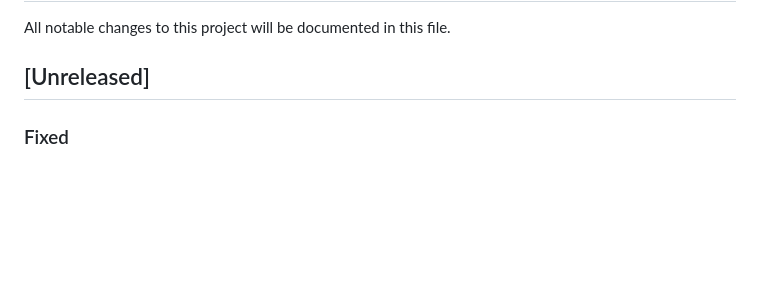
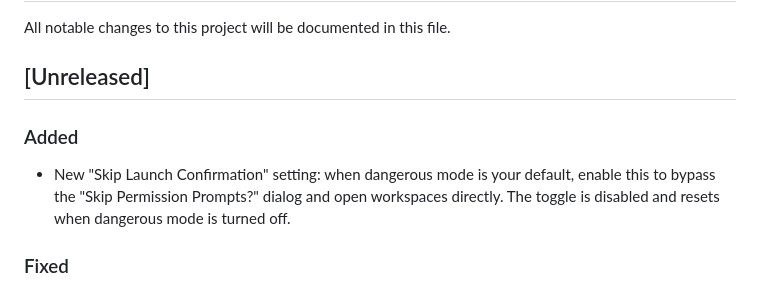
Before and after one commit to joemsak/claude-code-desktop, a Markdown page: CHANGELOG.md, the part around the change. Rendered like a GitHub page; blank space fills up the shorter version.

Commit message:
docs: note skip-dangerous-confirm setting in CHANGELOG
Co-Authored-By: Claude Sonnet 4.6 (1M context) <noreply@anthropic.com>

```diff
--- a/CHANGELOG.md
+++ b/CHANGELOG.md
@@ -3,6 +3,9 @@
 All notable changes to this project will be documented in this file.
 
 ## [Unreleased]
+
+### Added
+- New "Skip Launch Confirmation" setting: when dangerous mode is your default, enable this to bypass the "Skip Permission Prompts?" dialog and open workspaces directly. The toggle is disabled and resets when dangerous mode is turned off.
 
 ### Fixed
 - Workspace picker no longer duplicates the "Clone repo…" footer on each keystroke (footer would stack up and cover the UI, and persist across close/reopen).
```
